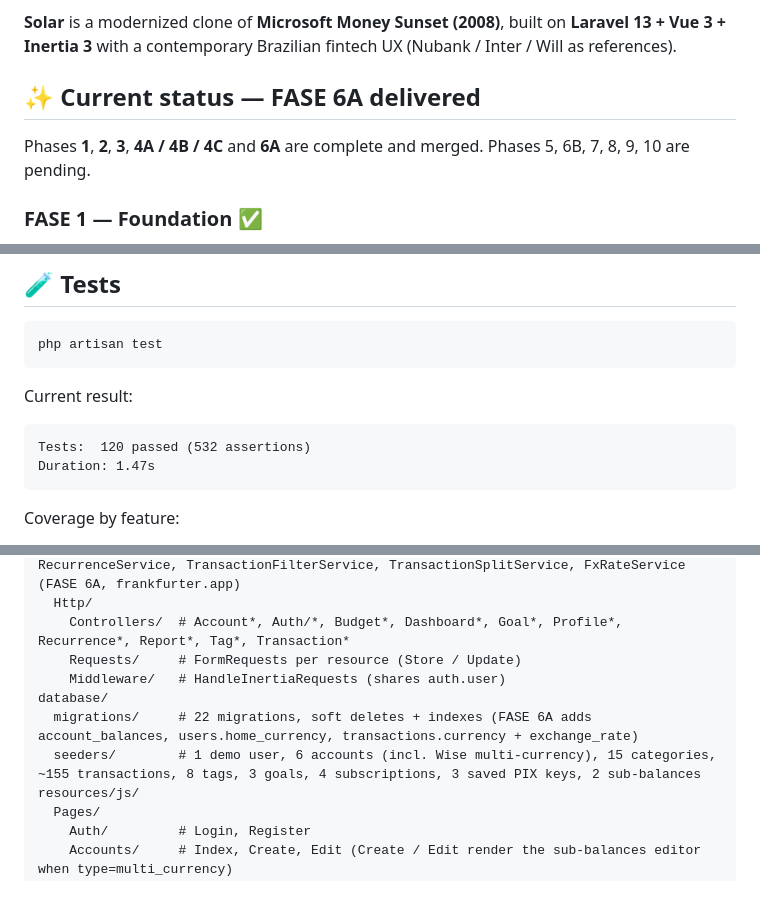
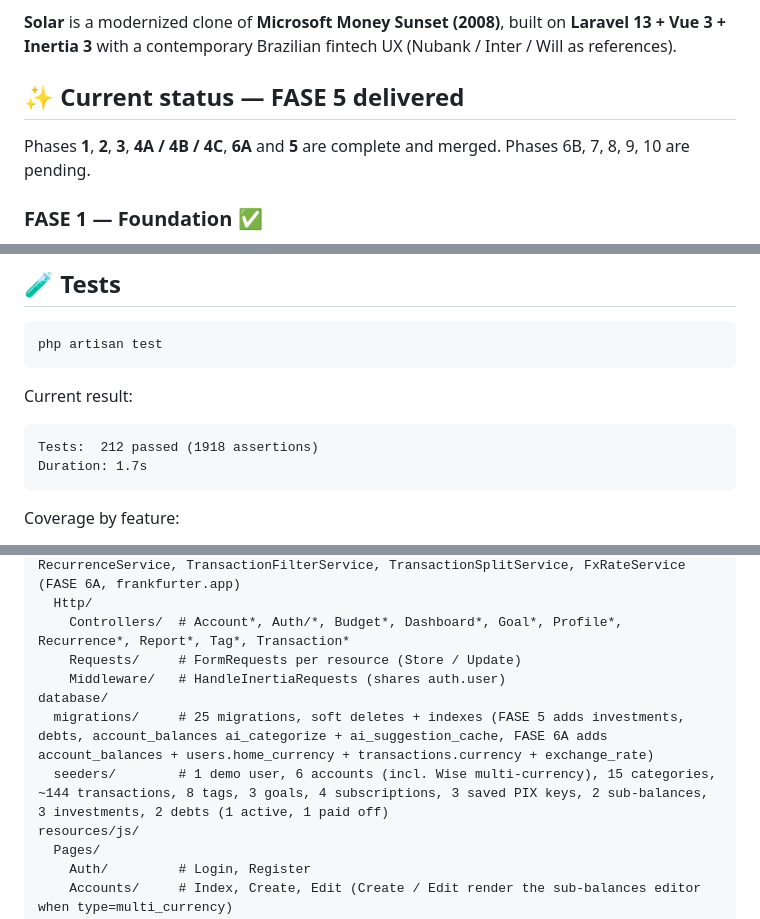
Before and after one commit to hdellamanna/solar, a Markdown page: README.md, 3 parts joined by grey strips. Rendered like a GitHub page; blank space fills up the shorter version.

````diff
--- a/README.md
+++ b/README.md
@@ -4,9 +4,9 @@
 
 **Solar** is a modernized clone of **Microsoft Money Sunset (2008)**, built on **Laravel 13 + Vue 3 + Inertia 3** with a contemporary Brazilian fintech UX (Nubank / Inter / Will as references).
 
-## ✨ Current status — FASE 6A delivered
+## ✨ Current status — FASE 5 delivered
 
-Phases **1**, **2**, **3**, **4A / 4B / 4C** and **6A** are complete and merged. Phases 5, 6B, 7, 8, 9, 10 are pending.
+Phases **1**, **2**, **3**, **4A / 4B / 4C**, **6A** and **5** are complete and merged. Phases 6B, 7, 8, 9, 10 are pending.
 
 ### FASE 1 — Foundation ✅
 - 🔐 **Full auth** — registration, login, logout, middleware
@@ -100,8 +100,8 @@ php artisan test
 Current result:
 
 ```
-Tests:  120 passed (532 assertions)
-Duration: 1.47s
+Tests:  212 passed (1918 assertions)
+Duration: 1.7s
 ```
 
 Coverage by feature:
@@ -146,8 +152,8 @@ app/
     Requests/     # FormRequests per resource (Store / Update)
     Middleware/   # HandleInertiaRequests (shares auth.user)
 database/
-  migrations/     # 22 migrations, soft deletes + indexes (FASE 6A adds account_balances, users.home_currency, transactions.currency + exchange_rate)
-  seeders/        # 1 demo user, 6 accounts (incl. Wise multi-currency), 15 categories, ~155 transactions, 8 tags, 3 goals, 4 subscriptions, 3 saved PIX keys, 2 sub-balances
+  migrations/     # 25 migrations, soft deletes + indexes (FASE 5 adds investments, debts, account_balances ai_categorize + ai_suggestion_cache, FASE 6A adds account_balances + users.home_currency + transactions.currency + exchange_rate)
+  seeders/        # 1 demo user, 6 accounts (incl. Wise multi-currency), 15 categories, ~144 transactions, 8 tags, 3 goals, 4 subscriptions, 3 saved PIX keys, 2 sub-balances, 3 investments, 2 debts (1 active, 1 paid off)
 resources/js/
   Pages/
     Auth/         # Login, Register
````
Also changed, not shown: other parts of README.md (+17 -7 lines).
